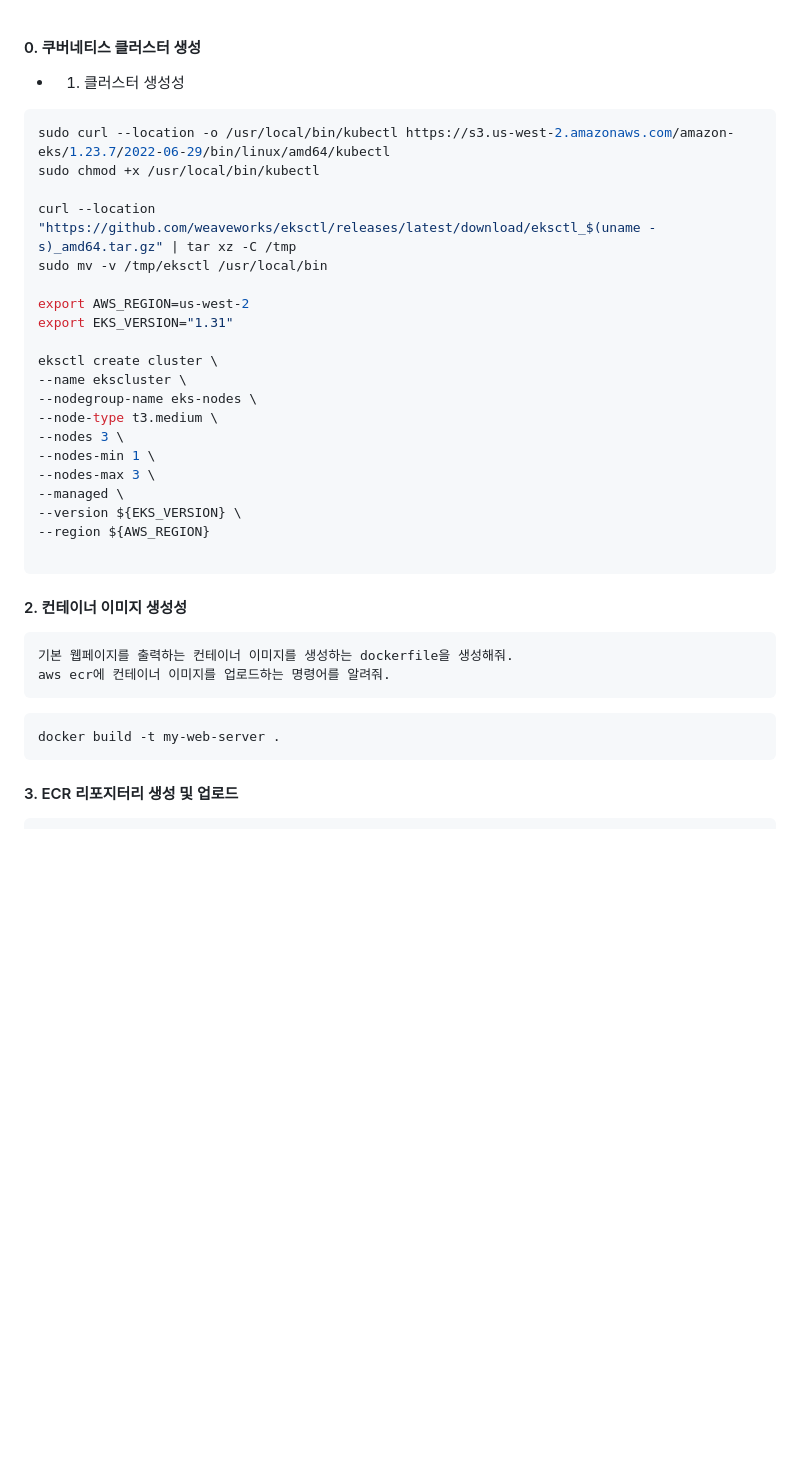
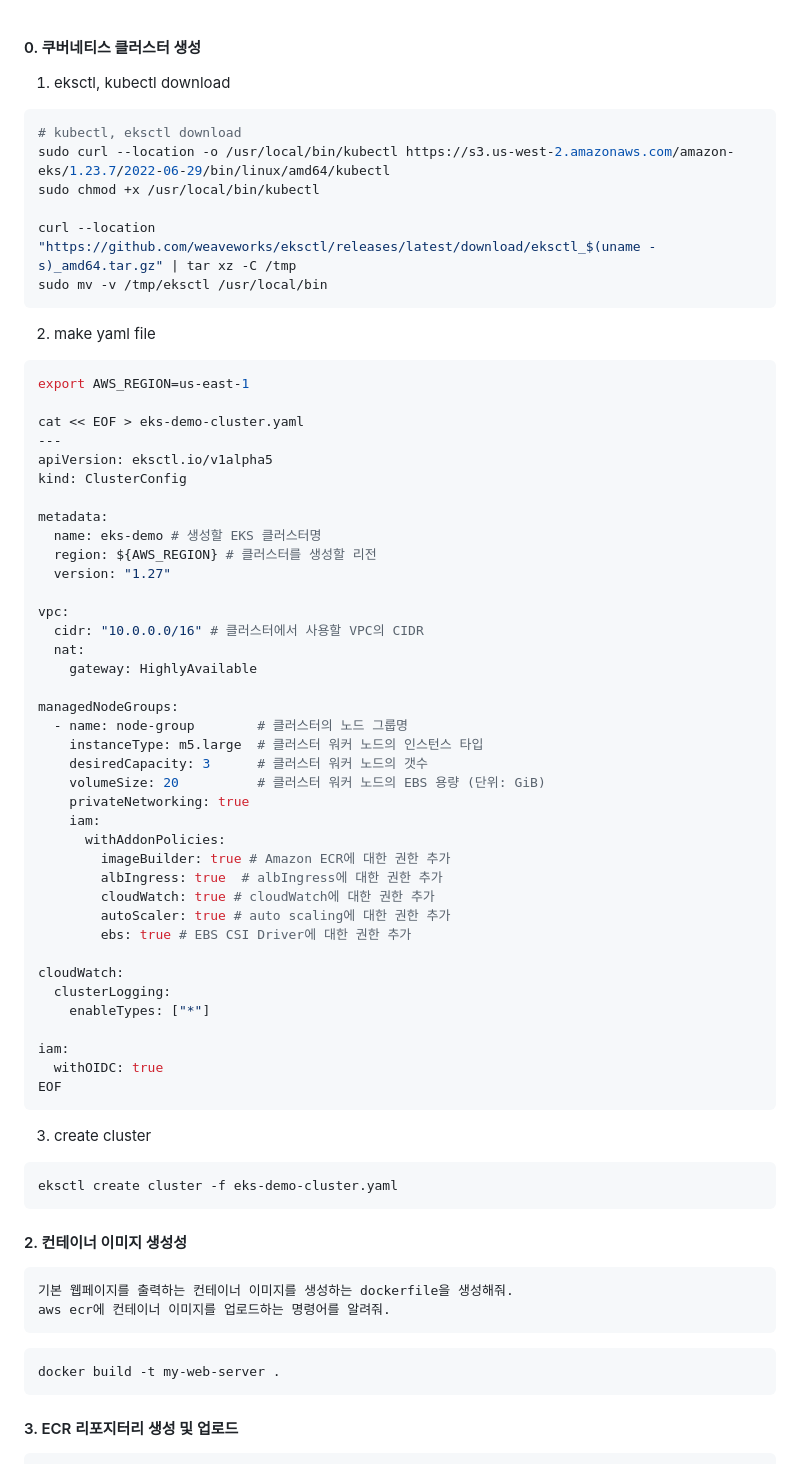
Before and after one commit to moonjukhim/kube, a Markdown page: 2.Containers/README.md, the part around the change printed below. Drawn GitHub-style; blank space fills up the shorter version.

````diff
--- a/2.Containers/README.md
+++ b/2.Containers/README.md
@@ -1,30 +1,64 @@
 #### 0. 쿠버네티스 클러스터 생성
 
-- 1. 클러스터 생성성
+1. eksctl, kubectl download
 
 ```bash
+# kubectl, eksctl download
 sudo curl --location -o /usr/local/bin/kubectl https://s3.us-west-2.amazonaws.com/amazon-eks/1.23.7/2022-06-29/bin/linux/amd64/kubectl
 sudo chmod +x /usr/local/bin/kubectl
 
 curl --location "https://github.com/weaveworks/eksctl/releases/latest/download/eksctl_$(uname -s)_amd64.tar.gz" | tar xz -C /tmp
 sudo mv -v /tmp/eksctl /usr/local/bin
-
-export AWS_REGION=us-west-2
-export EKS_VERSION="1.31"
-
-eksctl create cluster \
---name ekscluster \
---nodegroup-name eks-nodes \
---node-type t3.medium \
---nodes 3 \
---nodes-min 1 \
---nodes-max 3 \
---managed \
---version ${EKS_VERSION} \
---region ${AWS_REGION}
-
 ```
 
+2. make yaml file
+
+```bash
+export AWS_REGION=us-east-1
+
+cat << EOF > eks-demo-cluster.yaml
+---
+apiVersion: eksctl.io/v1alpha5
+kind: ClusterConfig
+
+metadata:
+  name: eks-demo # 생성할 EKS 클러스터명
+  region: ${AWS_REGION} # 클러스터를 생성할 리전
+  version: "1.27"
+
+vpc:
+  cidr: "10.0.0.0/16" # 클러스터에서 사용할 VPC의 CIDR
+  nat:
+    gateway: HighlyAvailable
+
+managedNodeGroups:
+  - name: node-group        # 클러스터의 노드 그룹명
+    instanceType: m5.large  # 클러스터 워커 노드의 인스턴스 타입
+    desiredCapacity: 3      # 클러스터 워커 노드의 갯수
+    volumeSize: 20          # 클러스터 워커 노드의 EBS 용량 (단위: GiB)
+    privateNetworking: true
+    iam:
+      withAddonPolicies:
+        imageBuilder: true # Amazon ECR에 대한 권한 추가
+        albIngress: true  # albIngress에 대한 권한 추가
+        cloudWatch: true # cloudWatch에 대한 권한 추가
+        autoScaler: true # auto scaling에 대한 권한 추가
+        ebs: true # EBS CSI Driver에 대한 권한 추가
+
+cloudWatch:
+  clusterLogging:
+    enableTypes: ["*"]
+
+iam:
+  withOIDC: true
+EOF
+```
+
+3. create cluster
+
+```bash
+eksctl create cluster -f eks-demo-cluster.yaml
+```
 
 #### 2. 컨테이너 이미지 생성성
 
@@ -36,7 +70,6 @@ aws ecr에 컨테이너 이미지를 업로드하는 명령어를 알려줘.
 ```bash
 docker build -t my-web-server .
 ```
-
 
 #### 3. ECR 리포지터리 생성 및 업로드
 
````
Also changed, not shown: other parts of 2.Containers/README.md (+4 -3 lines).
